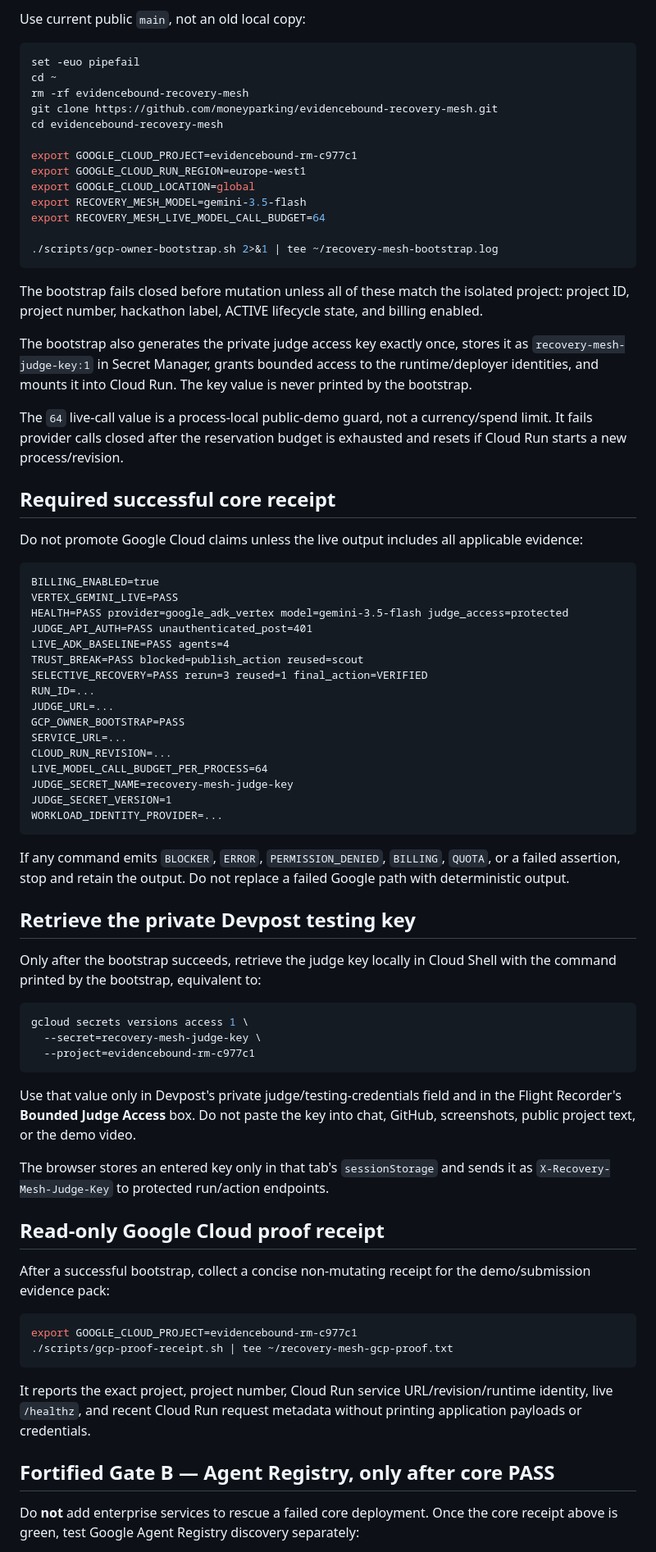
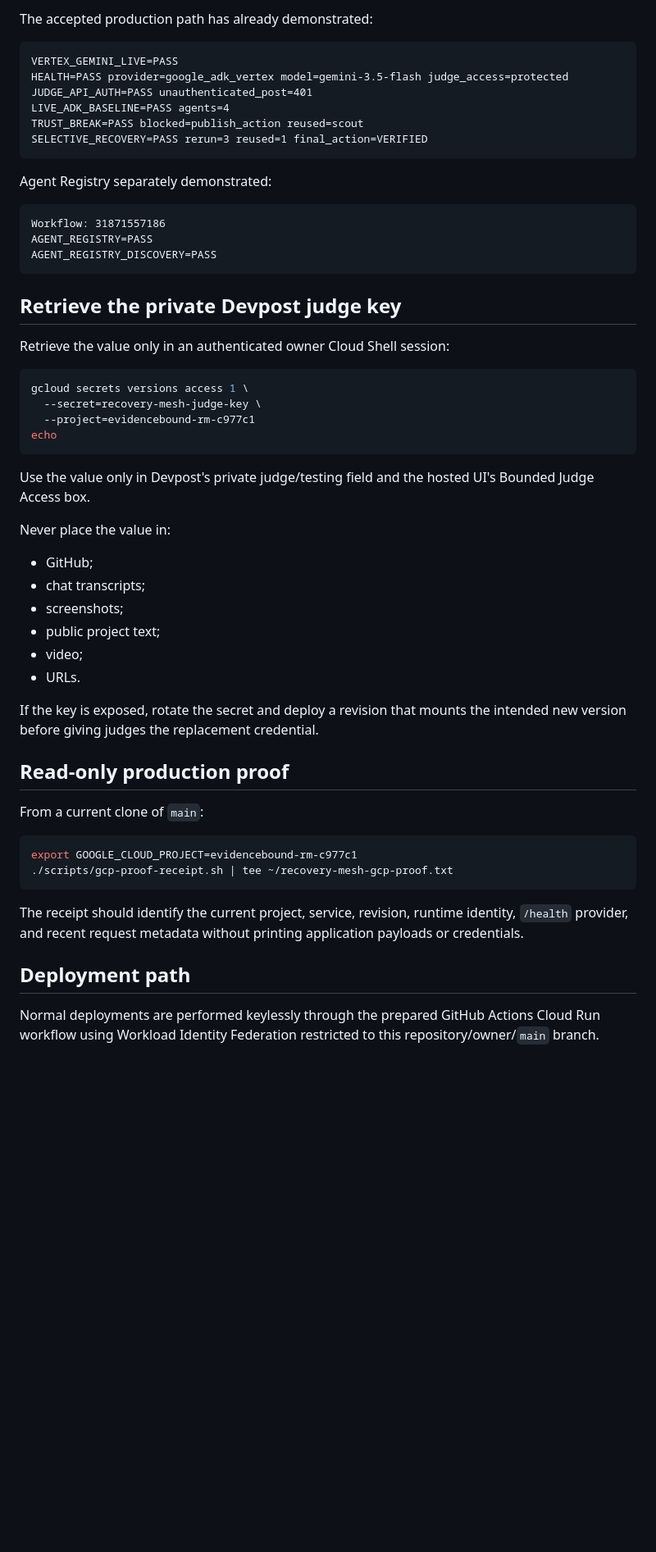
Before and after one commit to evidencebound/evidencebound-recovery-mesh, a Markdown page: docs/OWNER_RETURN_RUNBOOK.md, the part around one of its changes. Shown at 82% size. Drawn GitHub-style; blank space fills up the shorter version.

Commit message:
docs: convert owner bootstrap runbook to post-submission operations

````diff
--- a/docs/OWNER_RETURN_RUNBOOK.md
+++ b/docs/OWNER_RETURN_RUNBOOK.md
@@ -52,78 +25,58 @@ The default amount is `5` in the billing account currency, filtered only to the
-Use current public `main`, not an old local copy:
-
-```bash
-set -euo pipefail
-cd ~
-rm -rf evidencebound-recovery-mesh
-git clone https://github.com/moneyparking/evidencebound-recovery-mesh.git
-cd evidencebound-recovery-mesh
-
-export GOOGLE_CLOUD_PROJECT=evidencebound-rm-c977c1
-export GOOGLE_CLOUD_RUN_REGION=europe-west1
-export GOOGLE_CLOUD_LOCATION=global
-export RECOVERY_MESH_MODEL=gemini-3.5-flash
-export RECOVERY_MESH_LIVE_MODEL_CALL_BUDGET=64
-
-./scripts/gcp-owner-bootstrap.sh 2>&1 | tee ~/recovery-mesh-bootstrap.log
-```
-
-The bootstrap fails closed before mutation unless all of these match the isolated project: project ID, project number, hackathon label, ACTIVE lifecycle state, and billing enabled.
-
-The bootstrap also generates the private judge access key exactly once, stores it as `recovery-mesh-judge-key:1` in Secret Manager, grants bounded access to the runtime/deployer identities, and mounts it into Cloud Run. The key value is never printed by the bootstrap.
-
-The `64` live-call value is a process-local public-demo guard, not a currency/spend limit. It fails provider calls closed after the reservation budget is exhausted and resets if Cloud Run starts a new process/revision.
-
-## Required successful core receipt
-
-Do not promote Google Cloud claims unless the live output includes all applicable evidence:
+The accepted production path has already demonstrated:
 
 ```text
-BILLING_ENABLED=true
 VERTEX_GEMINI_LIVE=PASS
 HEALTH=PASS provider=google_adk_vertex model=gemini-3.5-flash judge_access=protected
 JUDGE_API_AUTH=PASS unauthenticated_post=401
 LIVE_ADK_BASELINE=PASS agents=4
 TRUST_BREAK=PASS blocked=publish_action reused=scout
 SELECTIVE_RECOVERY=PASS rerun=3 reused=1 final_action=VERIFIED
-RUN_ID=...
-JUDGE_URL=...
-GCP_OWNER_BOOTSTRAP=PASS
-SERVICE_URL=...
-CLOUD_RUN_REVISION=...
-LIVE_MODEL_CALL_BUDGET_PER_PROCESS=64
-JUDGE_SECRET_NAME=recovery-mesh-judge-key
-JUDGE_SECRET_VERSION=1
-WORKLOAD_IDENTITY_PROVIDER=...
 ```
 
-If any command emits `BLOCKER`, `ERROR`, `PERMISSION_DENIED`, `BILLING`, `QUOTA`, or a failed assertion, stop and retain the output. Do not replace a failed Google path with deterministic output.
+Agent Registry separately demonstrated:
 
-## Retrieve the private Devpost testing key
+```text
+Workflow: 31871557186
+AGENT_REGISTRY=PASS
+AGENT_REGISTRY_DISCOVERY=PASS
+```
 
-Only after the bootstrap succeeds, retrieve the judge key locally in Cloud Shell with the command printed by the bootstrap, equivalent to:
+## Retrieve the private Devpost judge key
+
+Retrieve the value only in an authenticated owner Cloud Shell session:
 
 ```bash
 gcloud secrets versions access 1 \
   --secret=recovery-mesh-judge-key \
   --project=evidencebound-rm-c977c1
+echo
 ```
 
-Use that value only in Devpost's private judge/testing-credentials field and in the Flight Recorder's **Bounded Judge Access** box. Do not paste the key into chat, GitHub, screenshots, public project text, or the demo video.
+Use the value only in Devpost's private judge/testing field and the hosted UI's Bounded Judge Access box.
 
-The browser stores an entered key only in that tab's `sessionStorage` and sends it as `X-Recovery-Mesh-Judge-Key` to protected run/action endpoints.
+Never place the value in:
 
-## Read-only Google Cloud proof receipt
+- GitHub;
+- chat transcripts;
+- screenshots;
+- public project text;
+- video;
+- URLs.
 
-After a successful bootstrap, collect a concise non-mutating receipt for the demo/submission evidence pack:
+If the key is exposed, rotate the secret and deploy a revision that mounts the intended new version before giving judges the replacement credential.
+
+## Read-only production proof
+
+From a current clone of `main`:
 
 ```bash
 export GOOGLE_CLOUD_PROJECT=evidencebound-rm-c977c1
 ./scripts/gcp-proof-receipt.sh | tee ~/recovery-mesh-gcp-proof.txt
 ```
 
-It reports the exact project, project number, Cloud Run service URL/revision/runtime identity, live `/healthz`, and recent Cloud Run request metadata without printing application payloads or credentials.
+The receipt should identify the current project, service, revision, runtime identity, `/health` provider, and recent request metadata without printing application payloads or credentials.
 
-## Fortified Gate B — Agent Registry, only after core PASS
+## Deployment path
 
-Do **not** add enterprise services to rescue a failed core deployment. Once the core receipt above is green, test Google Agent Registry discovery separately:
+Normal deployments are performed keylessly through the prepared GitHub Actions Cloud Run workflow using Workload Identity Federation restricted to this repository/owner/`main` branch.
 
````
Also changed, not shown: other parts of docs/OWNER_RETURN_RUNBOOK.md (+35 -56 lines).
